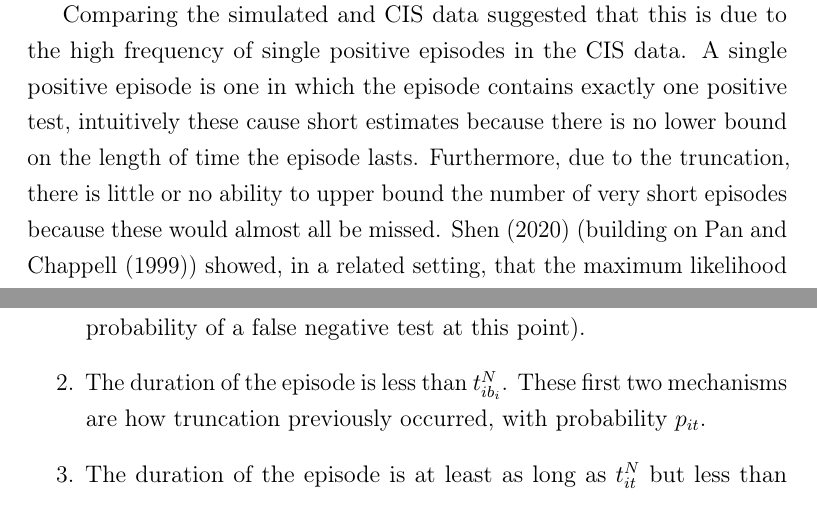
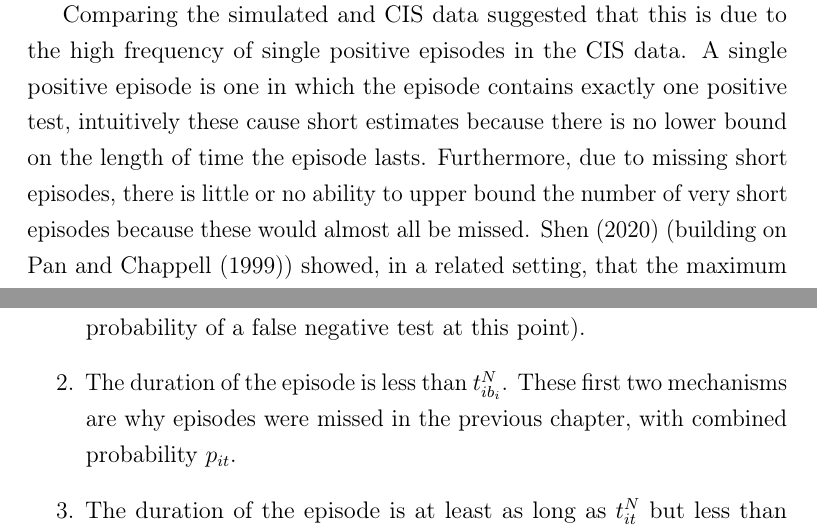
Before and after one commit to joshuablake/thesis, a LaTeX thesis (cis-imperfect-testing.tex): two parts of pages 2 and 7 of 11, joined at a grey line, cut so that both start at the same text. Compiled offline with pdfLaTeX.

Commit message:
Stop using "truncation"

```diff
--- a/cis-imperfect-testing.tex
+++ b/cis-imperfect-testing.tex
@@ -33,7 +33,7 @@ In particular, I estimate a very high probability of the episode lasting less th
 
 Comparing the simulated and CIS data suggested that this is due to the high frequency of single positive episodes in the CIS data.
 A single positive episode is one in which the episode contains exactly one positive test, intuitively these cause short estimates because there is no lower bound on the length of time the episode lasts.
-Furthermore, due to the truncation, there is little or no ability to upper bound the number of very short episodes because these would almost all be missed.
+Furthermore, due to missing short episodes, there is little or no ability to upper bound the number of very short episodes because these would almost all be missed.
 \Textcite{shenNonparametrica} (building on \textcite{panNote}) showed, in a related setting, that the maximum likelihood (frequentist) estimator is inconsistent and can lead to severe underestimation (bias) of the survival function.
 While the result is not directly applicable, and can not simply be extended, to the more complex scenario within CIS, it does still build an intuition that these single positive episodes could be causing this issue.
 Furthermore, simulations building in even a few excess single positive episodes led to problematic estimation even within the CIS setting.
@@ -165,7 +165,7 @@ ways:
   negligible probability of a false negative test at this point).
 \item
   The duration of the episode is less than $t_{ib_i}^N$. These first
-  two mechanisms are how truncation previously occurred, with
+  two mechanisms are why episodes were missed in the previous chapter, with combined
   probability $p_{it}$.
 \item
   The duration of the episode is at least as long as $t_{it}^N$ but
```
